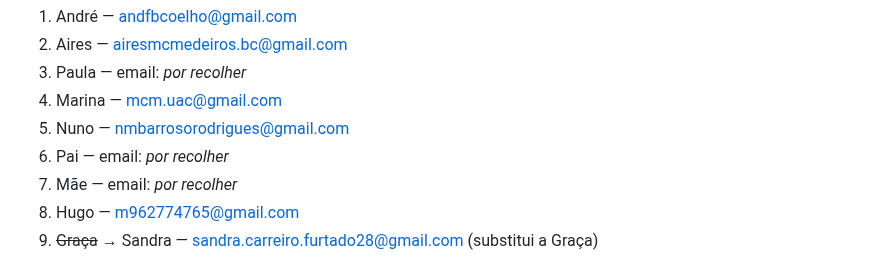
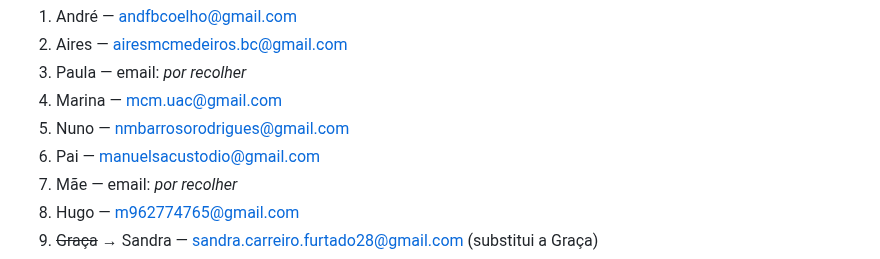
Before and after one commit to ricardotdi/gastos-prototipo, a Markdown page: CLAUDE.md, the part around the change. Drawn GitHub-style.

Commit message:
Regista email do Pai na lista de testers

```diff
--- a/CLAUDE.md
+++ b/CLAUDE.md
@@ -515,7 +515,7 @@ adicionar à lista "Email lists" da Play Console):
 3. Paula — email: _por recolher_
 4. Marina — mcm.uac@gmail.com
 5. Nuno — nmbarrosorodrigues@gmail.com
-6. Pai — email: _por recolher_
+6. Pai — manuelsacustodio@gmail.com
 7. Mãe — email: _por recolher_
 8. Hugo — m962774765@gmail.com
 9. ~~Graça~~ → Sandra — sandra.carreiro.furtado28@gmail.com (substitui a Graça)
```
